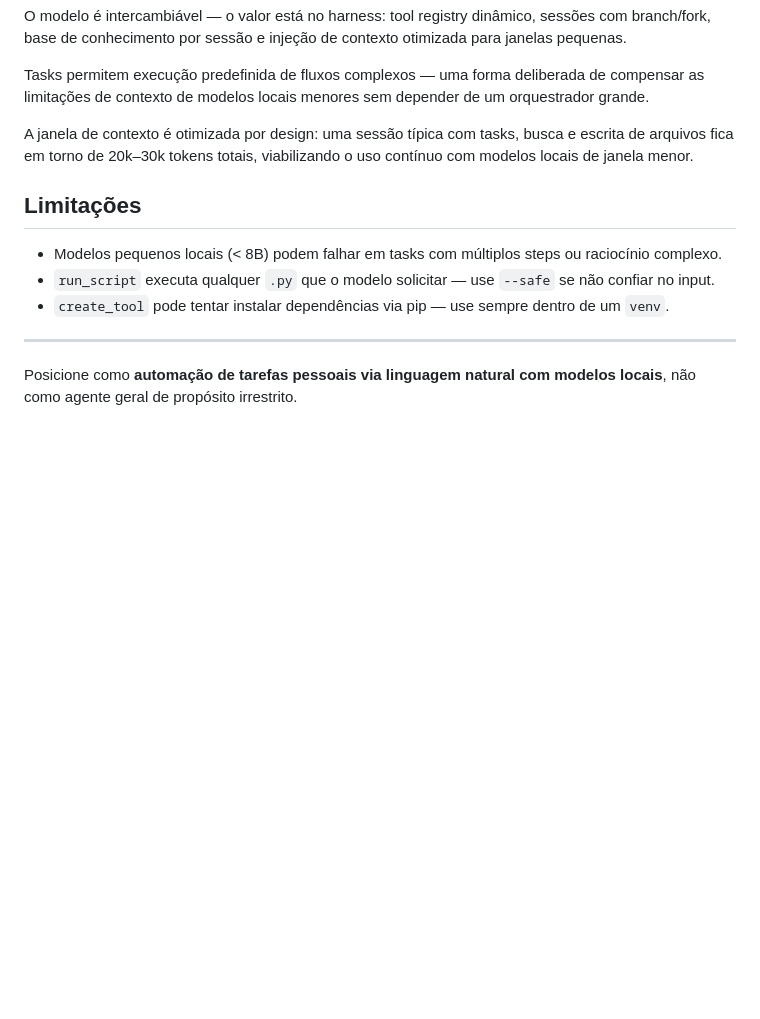
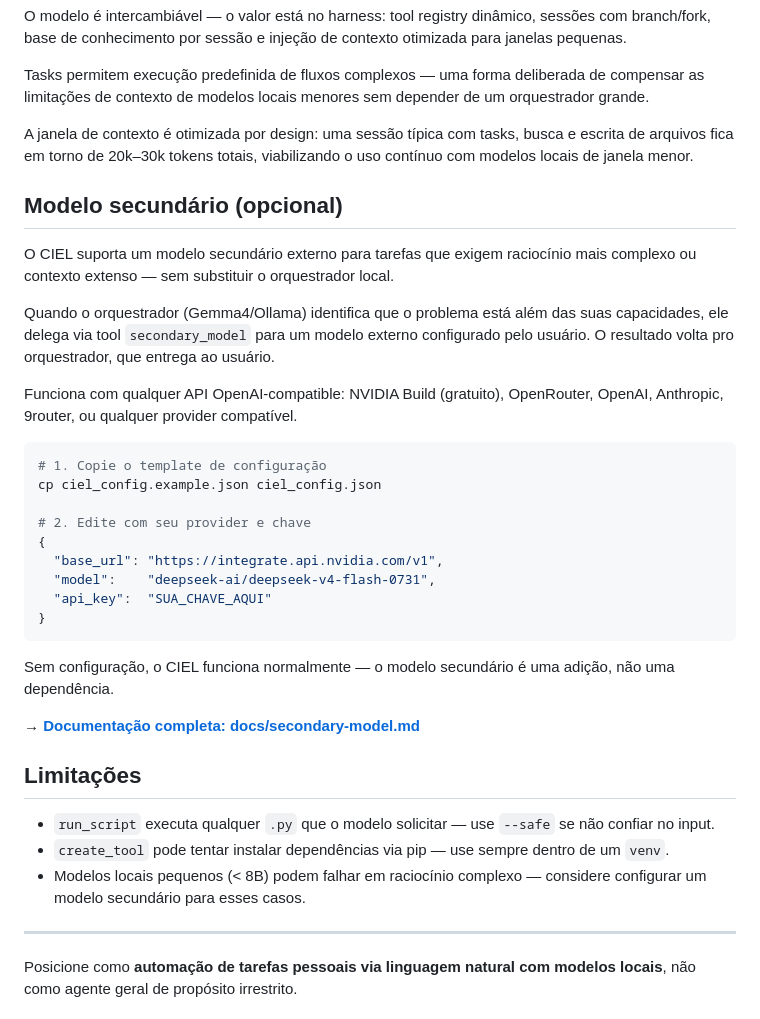
Before and after one commit to tiagobandeira/ciel, a Markdown page: README.md, the part around one of its changes. Drawn GitHub-style; blank space fills up the shorter version.

Commit message:
docs: Documenta sobre modelo secundario

````diff
--- a/README.md
+++ b/README.md
@@ -260,11 +259,40 @@ A janela de contexto é otimizada por design: uma sessão típica com tasks,
 busca e escrita de arquivos fica em torno de 20k–30k tokens totais,
 viabilizando o uso contínuo com modelos locais de janela menor.
 
+## Modelo secundário (opcional)
+
+O CIEL suporta um modelo secundário externo para tarefas que exigem raciocínio
+mais complexo ou contexto extenso — sem substituir o orquestrador local.
+
+Quando o orquestrador (Gemma4/Ollama) identifica que o problema está além das
+suas capacidades, ele delega via tool `secondary_model` para um modelo externo
+configurado pelo usuário. O resultado volta pro orquestrador, que entrega ao usuário.
+
+Funciona com qualquer API OpenAI-compatible: NVIDIA Build (gratuito), OpenRouter,
+OpenAI, Anthropic, 9router, ou qualquer provider compatível.
+
+```bash
+# 1. Copie o template de configuração
+cp ciel_config.example.json ciel_config.json
+
+# 2. Edite com seu provider e chave
+{
+  "base_url": "https://integrate.api.nvidia.com/v1",
+  "model":    "deepseek-ai/deepseek-v4-flash-0731",
+  "api_key":  "SUA_CHAVE_AQUI"
+}
+```
+
+Sem configuração, o CIEL funciona normalmente — o modelo secundário é uma adição,
+não uma dependência.
+
+→ **[Documentação completa: docs/secondary-model.md](docs/secondary-model.md)**
+
 ## Limitações
 
-- Modelos pequenos locais (< 8B) podem falhar em tasks com múltiplos steps ou raciocínio complexo.
 - `run_script` executa qualquer `.py` que o modelo solicitar — use `--safe` se não confiar no input.
 - `create_tool` pode tentar instalar dependências via pip — use sempre dentro de um `venv`.
+- Modelos locais pequenos (< 8B) podem falhar em raciocínio complexo — considere configurar um modelo secundário para esses casos.
 
 ---
 
````
Also changed, not shown: other parts of README.md (+0 -1 lines), docs/secondary-model.md (added, +336 -0 lines).
